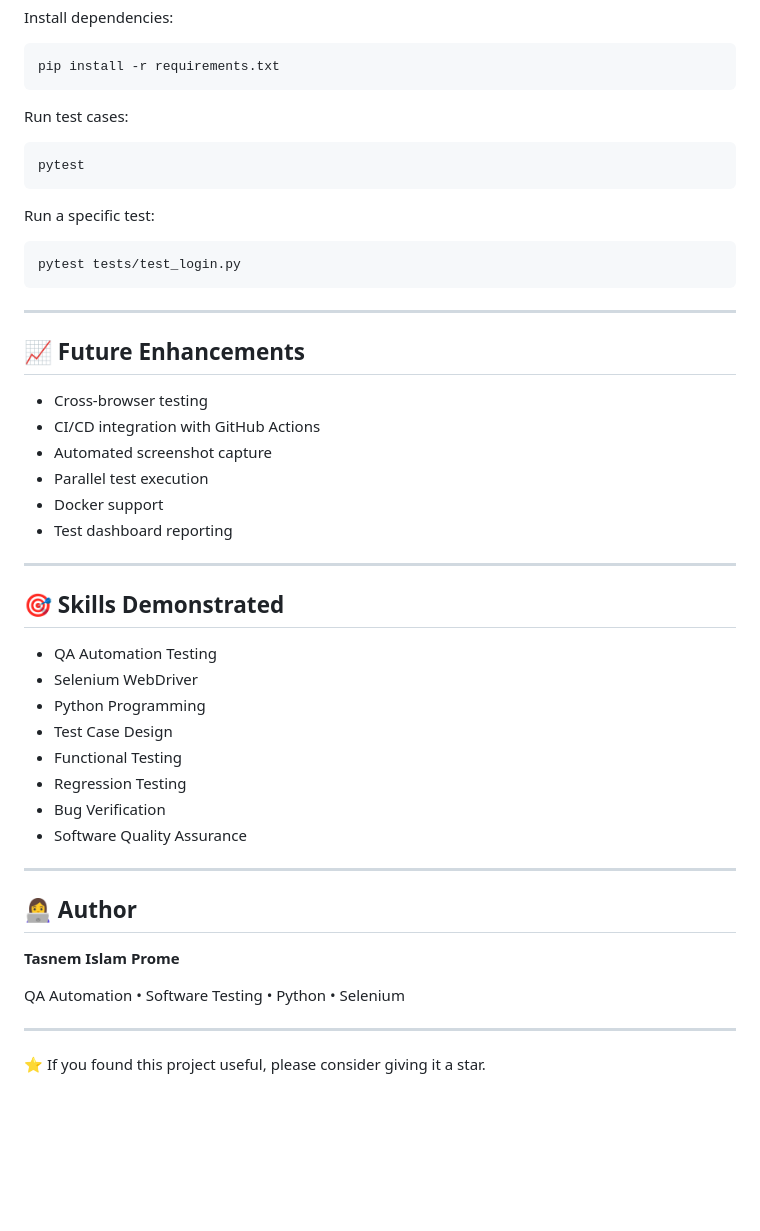
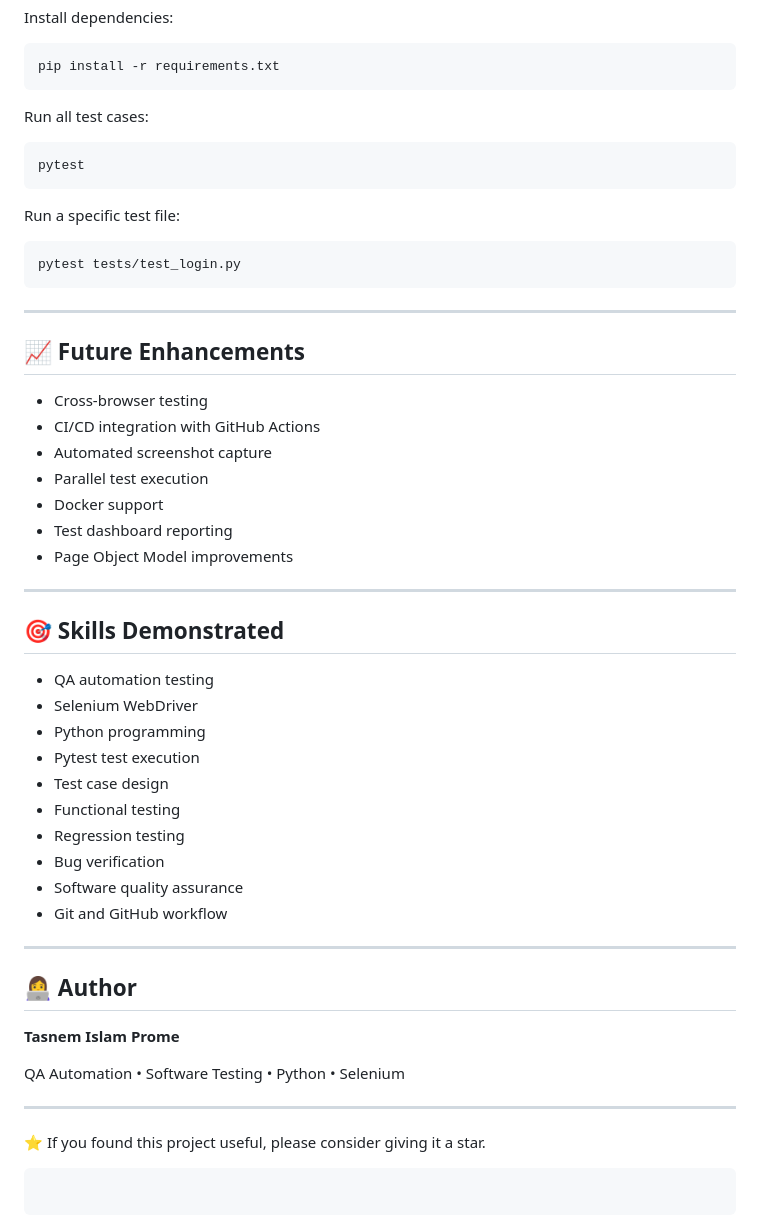
Before and after one commit to tasnem-tech/qa-automation-project, a Markdown page: README.md, the part around one of its changes. GitHub-like rendering; blank space fills up the shorter version.

````diff
--- a/README.md
+++ b/README.md
@@ -135,13 +131,13 @@ Install dependencies:
 pip install -r requirements.txt
 ```
 
-Run test cases:
+Run all test cases:
 
 ```bash
 pytest
 ```
 
-Run a specific test:
+Run a specific test file:
 
 ```bash
 pytest tests/test_login.py
@@ -157,19 +153,22 @@ pytest tests/test_login.py
 * Parallel test execution
 * Docker support
 * Test dashboard reporting
+* Page Object Model improvements
 
 ---
 
 ## 🎯 Skills Demonstrated
 
-* QA Automation Testing
+* QA automation testing
 * Selenium WebDriver
-* Python Programming
-* Test Case Design
-* Functional Testing
-* Regression Testing
-* Bug Verification
-* Software Quality Assurance
+* Python programming
+* Pytest test execution
+* Test case design
+* Functional testing
+* Regression testing
+* Bug verification
+* Software quality assurance
+* Git and GitHub workflow
 
 ---
 
@@ -182,3 +181,6 @@ QA Automation • Software Testing • Python • Selenium
 ---
 
 ⭐ If you found this project useful, please consider giving it a star.
+
+```
+```
````
Also changed, not shown: other parts of README.md (+28 -32 lines).
